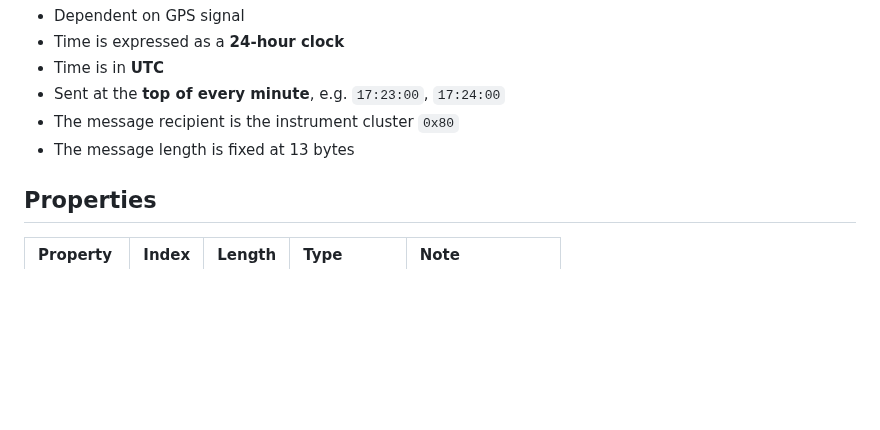
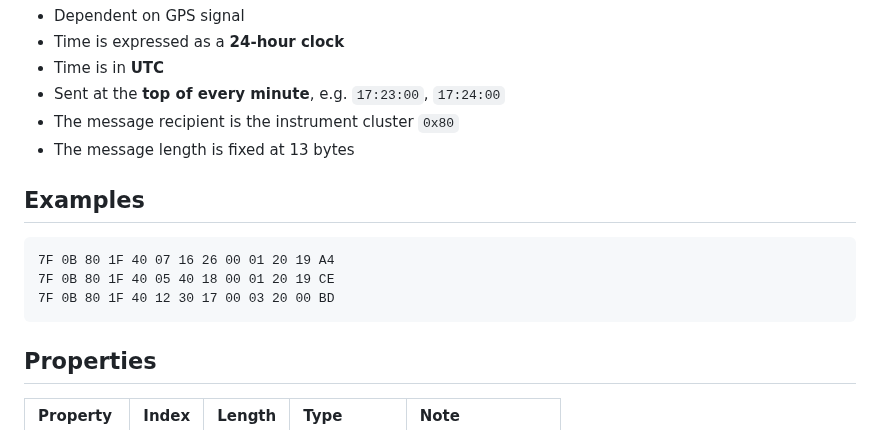
Before and after one commit to StephnnImp/DataV-Teamn, a Markdown page: nav/gpst.md, the part around the change. Rendered like a GitHub page; blank space fills up the shorter version.

Commit message:
0x1f: GPS Time examples

```diff
--- a/nav/gpst.md
+++ b/nav/gpst.md
@@ -8,6 +8,12 @@ With sufficient GPS signal strength, the navigation computer will begin sending
 - Sent at the **top of every minute**, e.g. `17:23:00`, `17:24:00`
 - The message recipient is the instrument cluster `0x80`
 - The message length is fixed at 13 bytes
+
+## Examples
+
+    7F 0B 80 1F 40 07 16 26 00 01 20 19 A4
+    7F 0B 80 1F 40 05 40 18 00 01 20 19 CE
+    7F 0B 80 1F 40 12 30 17 00 03 20 00 BD
 
 ## Properties
 
```
